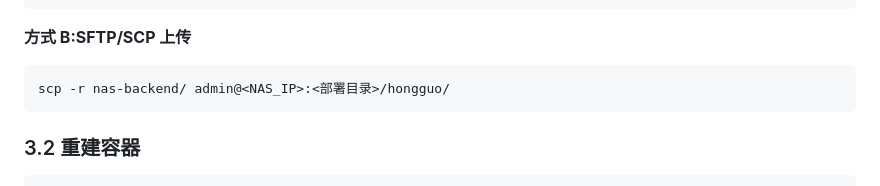
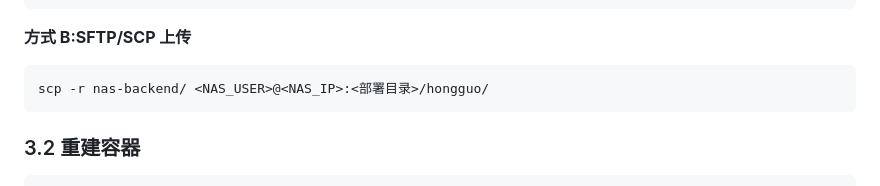
Before and after one commit to dawei233/hongguo-monorepo, a Markdown page: docs/DEPLOY.md, the part around one of its changes. Drawn GitHub-style.

````diff
--- a/docs/DEPLOY.md
+++ b/docs/DEPLOY.md
@@ -85,7 +85,7 @@ sudo git pull
 
 **方式 B:SFTP/SCP 上传**
 ```bash
-scp -r nas-backend/ admin@<NAS_IP>:<部署目录>/hongguo/
+scp -r nas-backend/ <NAS_USER>@<NAS_IP>:<部署目录>/hongguo/
 ```
 
 ### 3.2 重建容器
````
Also changed, not shown: other parts of docs/DEPLOY.md (+3 -3 lines), docs/AGENT_CONTEXT.md (+4 -4 lines), nas-backend/README.md (+1 -1 lines).
